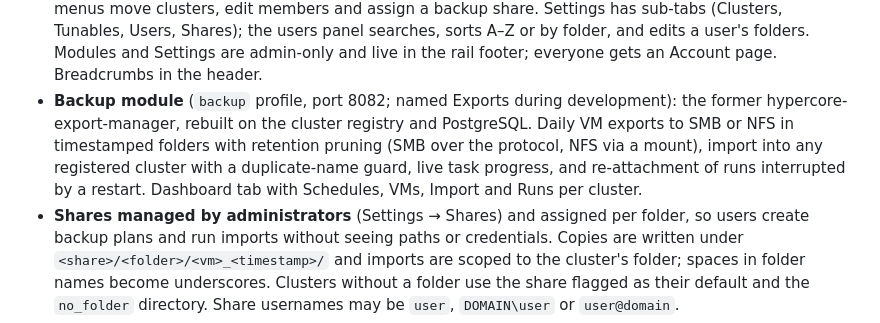
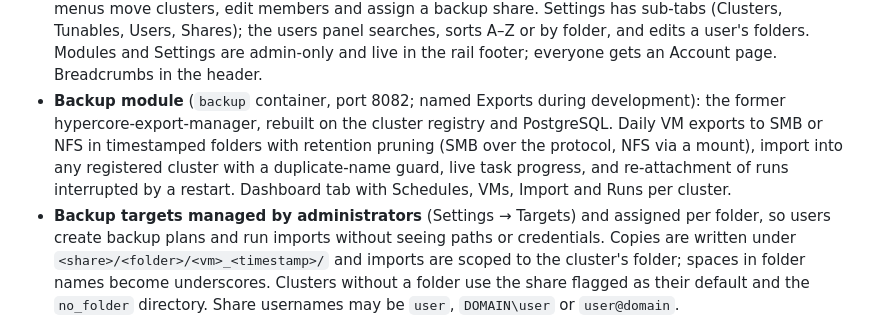
Before and after one commit to wvcollenburg/hypercore-manager, a Markdown page: docs/CHANGELOG.md, the part around one of its changes. Rendered like a GitHub page.

```diff
--- a/docs/CHANGELOG.md
+++ b/docs/CHANGELOG.md
@@ -47,12 +47,12 @@ release is tagged.
   share. Settings has sub-tabs (Clusters, Tunables, Users, Shares); the users panel searches,
   sorts A–Z or by folder, and edits a user's folders. Modules and Settings are admin-only and
   live in the rail footer; everyone gets an Account page. Breadcrumbs in the header.
-- **Backup module** (`backup` profile, port 8082; named Exports during development): the former hypercore-export-manager,
+- **Backup module** (`backup` container, port 8082; named Exports during development): the former hypercore-export-manager,
   rebuilt on the cluster registry and PostgreSQL. Daily VM exports to SMB or NFS in timestamped
   folders with retention pruning (SMB over the protocol, NFS via a mount), import into any
   registered cluster with a duplicate-name guard, live task progress, and re-attachment of runs
   interrupted by a restart. Dashboard tab with Schedules, VMs, Import and Runs per cluster.
-- **Shares managed by administrators** (Settings → Shares) and assigned per folder, so users
+- **Backup targets managed by administrators** (Settings → Targets) and assigned per folder, so users
   create backup plans and run imports without seeing paths or credentials. Copies are written
   under `<share>/<folder>/<vm>_<timestamp>/` and imports are scoped to the cluster's folder;
   spaces in folder names become underscores. Clusters without a folder use the share flagged
```
Also changed, not shown: other parts of docs/CHANGELOG.md (+21 -12 lines).
